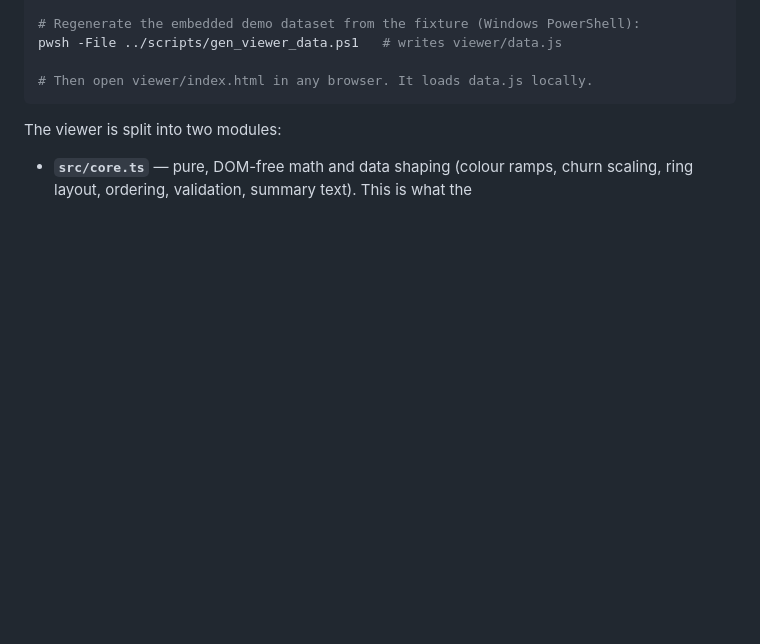
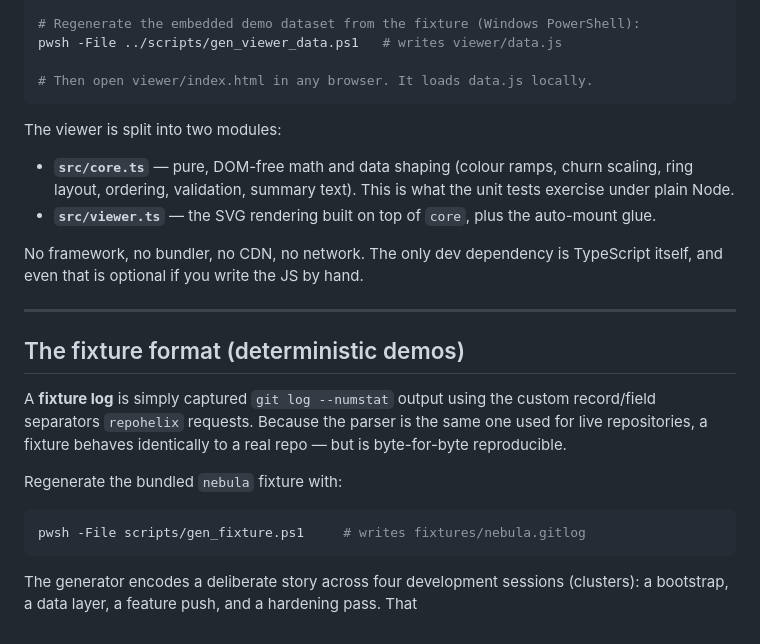
Before and after one commit to cirxineiaviegxas/RepoHelix, a Markdown page: README.md, the part around the change. Drawn GitHub-style; blank space fills up the shorter version.

Commit message:
docs: add a worked example for README.md
Worth writing down: the contract is not obvious from the types alone.

````diff
--- a/README.md
+++ b/README.md
@@ -280,3 +280,27 @@ The viewer is split into two modules:
 
 - **`src/core.ts`** — pure, DOM-free math and data shaping (colour ramps, churn
   scaling, ring layout, ordering, validation, summary text). This is what the
+  unit tests exercise under plain Node.
+- **`src/viewer.ts`** — the SVG rendering built on top of `core`, plus the
+  auto-mount glue.
+
+No framework, no bundler, no CDN, no network. The only dev dependency is
+TypeScript itself, and even that is optional if you write the JS by hand.
+
+---
+
+## The fixture format (deterministic demos)
+
+A **fixture log** is simply captured `git log --numstat` output using the custom
+record/field separators `repohelix` requests. Because the parser is the same one
+used for live repositories, a fixture behaves identically to a real repo — but is
+byte-for-byte reproducible.
+
+Regenerate the bundled `nebula` fixture with:
+
+```sh
+pwsh -File scripts/gen_fixture.ps1     # writes fixtures/nebula.gitlog
+```
+
+The generator encodes a deliberate story across four development sessions
+(clusters): a bootstrap, a data layer, a feature push, and a hardening pass. That
````
